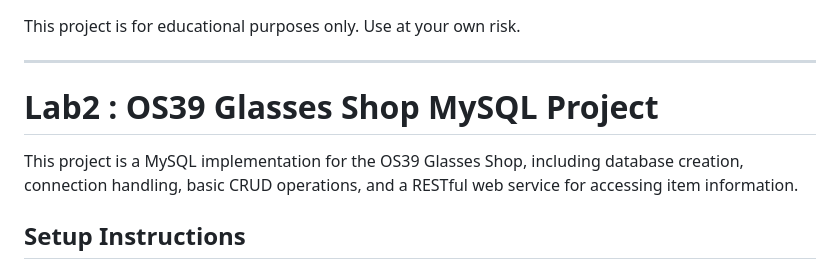
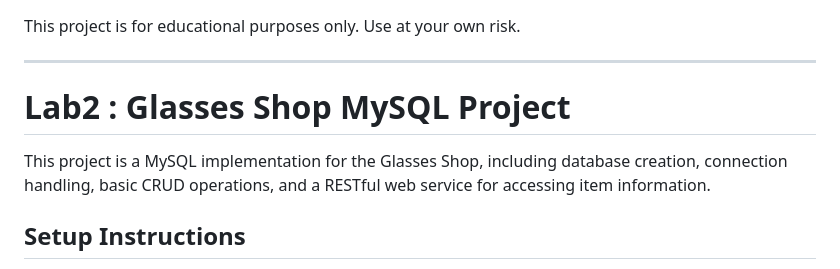
Before and after one commit to ZeinabAbdelghaffar/WebServices_Labs, a Markdown page: README.md, the part around the change. Rendered like a GitHub page.

```diff
--- a/README.md
+++ b/README.md
@@ -59,9 +59,9 @@ This project is for educational purposes only. Use at your own risk.
 
 ---
 
-# Lab2 : OS39 Glasses Shop MySQL Project
+# Lab2 : Glasses Shop MySQL Project
 
-This project is a MySQL implementation for the OS39 Glasses Shop, including database creation, connection handling, basic CRUD operations, and a RESTful web service for accessing item information.
+This project is a MySQL implementation for the Glasses Shop, including database creation, connection handling, basic CRUD operations, and a RESTful web service for accessing item information.
 
 ## Setup Instructions
 
```
